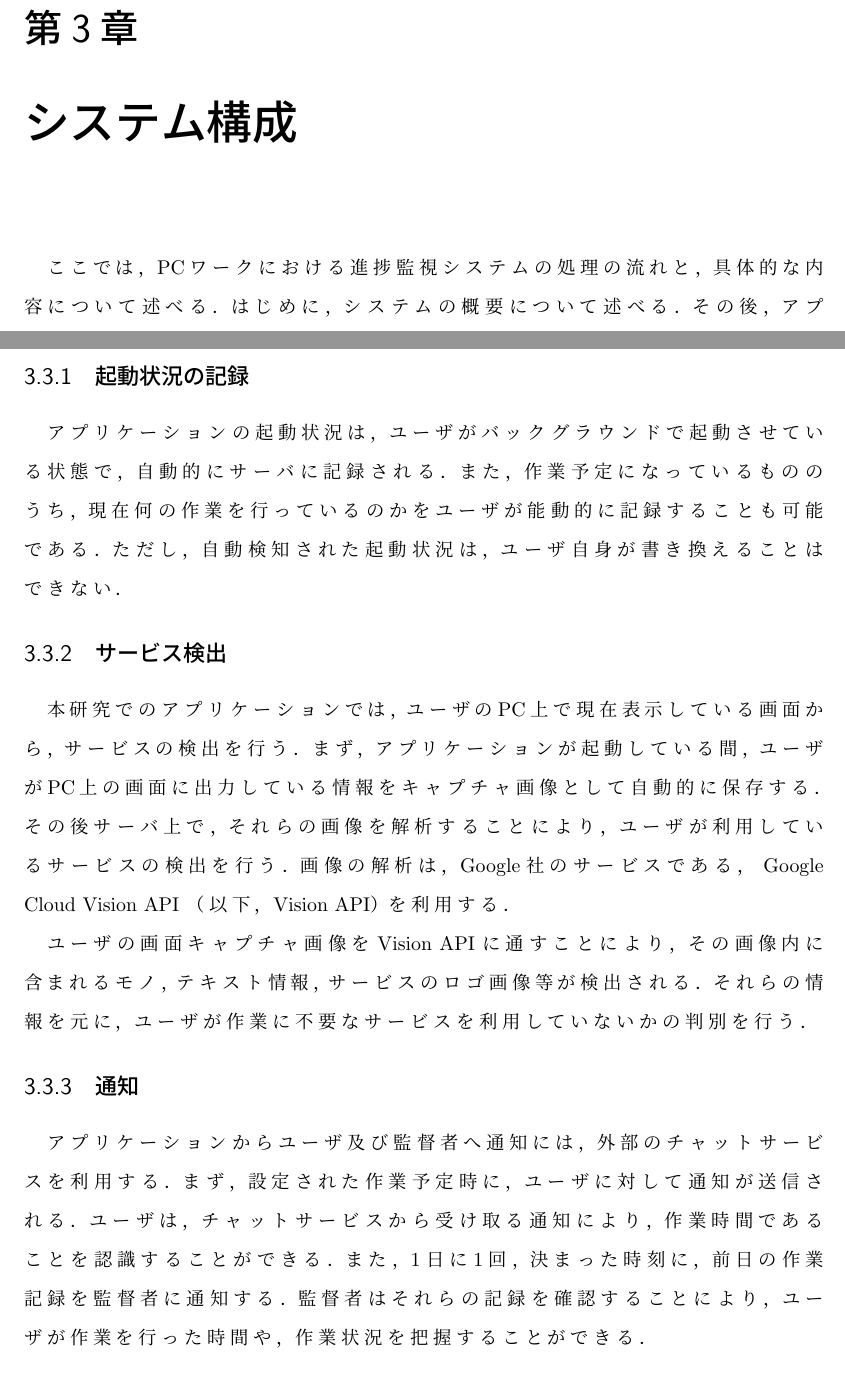
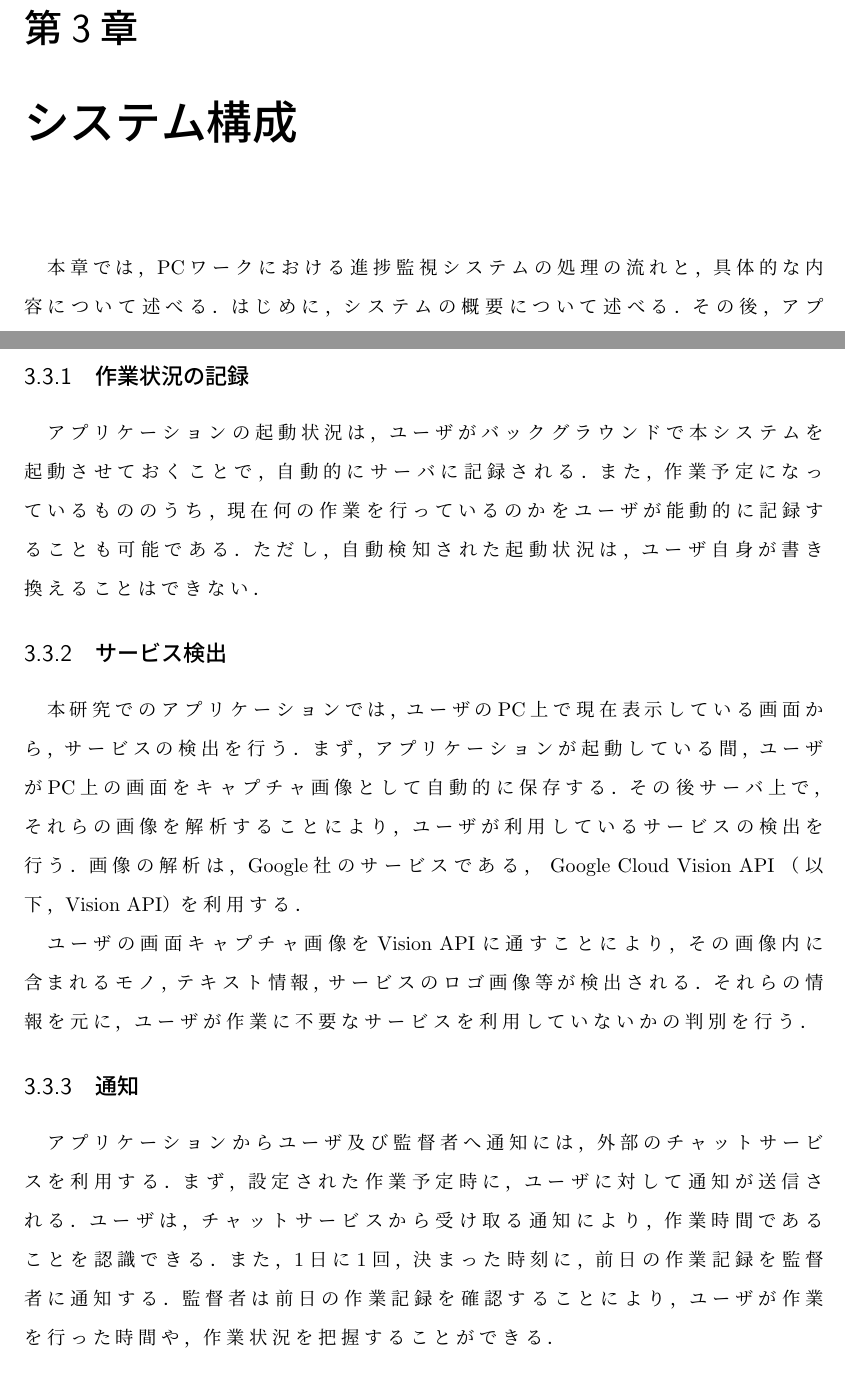
Before and after one commit to ryoueno/mitotte-latex, a LaTeX thesis (main.tex, which reads chapters/chap3.tex): two parts of pages 13 and 15 of 24, joined at a grey line, cut so that both start at the same text. Compiled offline with pLaTeX and dvipdfmx.

Commit message:
Fix chapter3.

```diff
--- a/chapters/chap3.tex
+++ b/chapters/chap3.tex
@@ -1,6 +1,6 @@
 \chapter{システム構成}
 
-ここでは，PCワークにおける進捗監視システムの処理の流れと，具体的な内容について述べる．
+本章では，PCワークにおける進捗監視システムの処理の流れと，具体的な内容について述べる．
 はじめに，システムの概要について述べる．
 その後，アプリケーションの機能と，監視方式，そして記録された情報の出力について説明する．
 
@@ -32,12 +32,12 @@
 
-\subsection{起動状況の記録}
-アプリケーションの起動状況は，ユーザがバックグラウンドで起動させている状態で，自動的にサーバに記録される．
+\subsection{作業状況の記録}
+アプリケーションの起動状況は，ユーザがバックグラウンドで本システムを起動させておくことで，自動的にサーバに記録される．
 また，作業予定になっているもののうち，現在何の作業を行っているのかをユーザが能動的に記録することも可能である．
 ただし，自動検知された起動状況は，ユーザ自身が書き換えることはできない．
 
 \subsection{サービス検出}
 本研究でのアプリケーションでは，ユーザのPC上で現在表示している画面から，サービスの検出を行う．
-まず，アプリケーションが起動している間，ユーザがPC上の画面に出力している情報をキャプチャ画像として自動的に保存する．
+まず，アプリケーションが起動している間，ユーザがPC上の画面をキャプチャ画像として自動的に保存する．
 その後サーバ上で，それらの画像を解析することにより，ユーザが利用しているサービスの検出を行う．
 画像の解析は，Google社のサービスである， Google Cloud Vision API （以下，Vision API）を利用する．
 
@@ -48,15 +48,16 @@
 \subsection{通知}
 アプリケーションからユーザ及び監督者へ通知には，外部のチャットサービスを利用する．
 まず，設定された作業予定時に，ユーザに対して通知が送信される．
-ユーザは，チャットサービスから受け取る通知により，作業時間であることを認識することができる．
+ユーザは，チャットサービスから受け取る通知により，作業時間であることを認識できる．
 また，1日に1回，決まった時刻に，前日の作業記録を監督者に通知する．
-監督者はそれらの記録を確認することにより，ユーザが作業を行った時間や，作業状況を把握することができる．
+監督者は前日の作業記録を確認することにより，ユーザが作業を行った時間や，作業状況を把握することができる．
 
 \clearpage
 
 \section{作業記録の生成}
 ユーザは，アプリケーション内で常に自分の作業状況を確認することができる．
 作業記録は，主に2種類の形式で生成される．
+
 1つは図\ref{fig:activity_table}のように，作業時間をテーブル上に色分けしたものである．
 そのテーブルの上に，作業が行われた時間帯が色分けされる．
 テーブルの色分けは以下のように設定した．
```
Also changed, not shown: chapters/chap3.tex (8 more changed lines).
